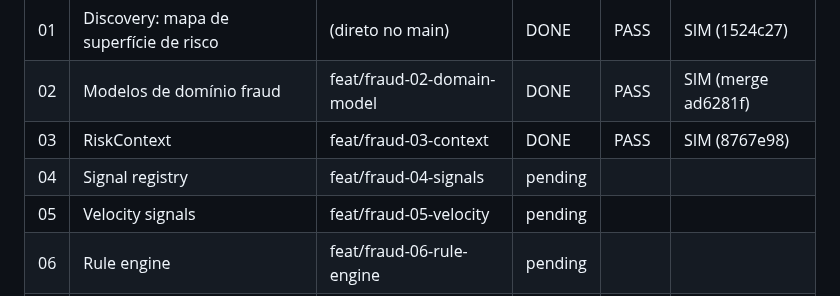
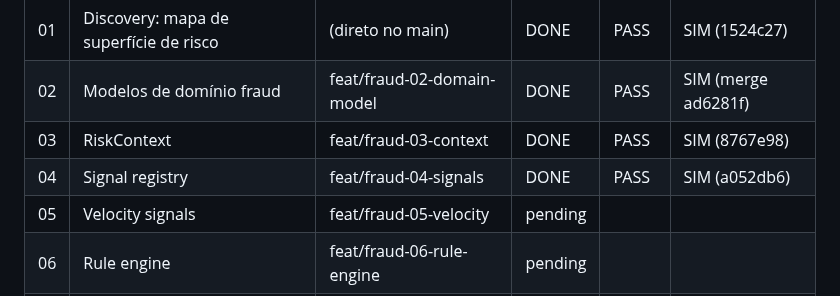
Before and after one commit to gugaucb/bankio, a Markdown page: MEMORY_FRAUD.md, the part around the change. GitHub-like rendering.

Commit message:
docs(fraud): task 04 complete

```diff
--- a/MEMORY_FRAUD.md
+++ b/MEMORY_FRAUD.md
@@ -10,7 +10,7 @@ Protocolo: DISCOVER → CRITÉRIOS → BRANCH `feat/fraud-XX-*` → IMPLEMENT
 | 01 | Discovery: mapa de superfície de risco | (direto no main) | DONE | PASS | SIM (1524c27) |
 | 02 | Modelos de domínio fraud | feat/fraud-02-domain-model | DONE | PASS | SIM (merge ad6281f) |
 | 03 | RiskContext | feat/fraud-03-context | DONE | PASS | SIM (8767e98) |
-| 04 | Signal registry | feat/fraud-04-signals | pending | | |
+| 04 | Signal registry | feat/fraud-04-signals | DONE | PASS | SIM (a052db6) |
 | 05 | Velocity signals | feat/fraud-05-velocity | pending | | |
 | 06 | Rule engine | feat/fraud-06-rule-engine | pending | | |
 | 07 | Rule versioning | feat/fraud-07-rule-versioning | pending | | |
```
